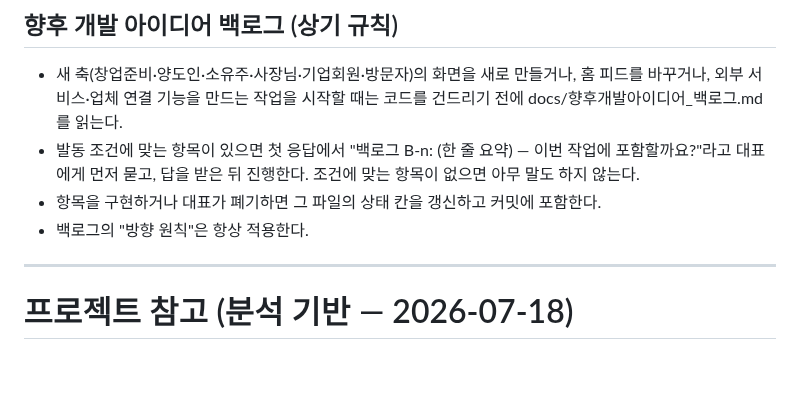
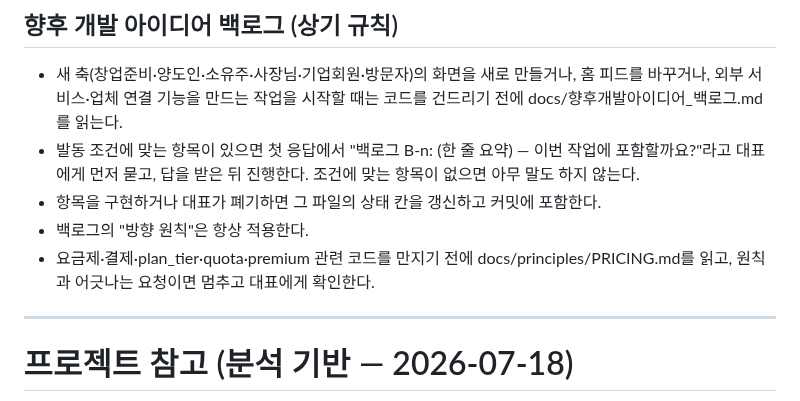
Before and after one commit to asskickers80/modu-app, a Markdown page: CLAUDE.md, the part around the change. GitHub-like rendering; blank space fills up the shorter version.

```diff
--- a/CLAUDE.md
+++ b/CLAUDE.md
@@ -70,6 +70,8 @@
   대표에게 먼저 묻고, 답을 받은 뒤 진행한다. 조건에 맞는 항목이 없으면 아무 말도 하지 않는다.
 - 항목을 구현하거나 대표가 폐기하면 그 파일의 상태 칸을 갱신하고 커밋에 포함한다.
 - 백로그의 "방향 원칙"은 항상 적용한다.
+- 요금제·결제·plan_tier·quota·premium 관련 코드를 만지기 전에 docs/principles/PRICING.md를 읽고,
+  원칙과 어긋나는 요청이면 멈추고 대표에게 확인한다.
 
 ---
 
```
Also changed, not shown: docs/principles/PRICING.md (added, +67 -0 lines).
